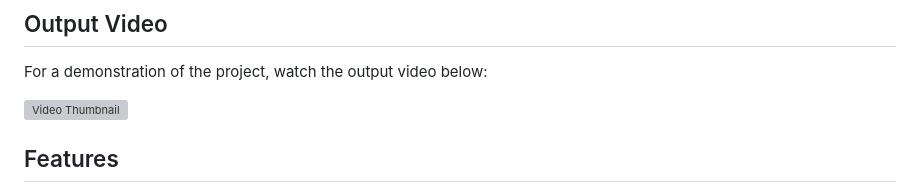
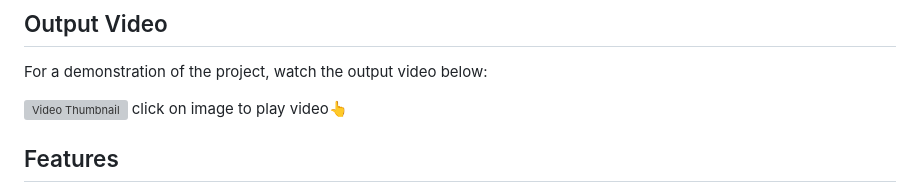
Before and after one commit to nikhiltelase/blog-web-python, a Markdown page: README.md, the part around the change. GitHub-like rendering; grey boxes are pictures that could not be loaded.

```diff
--- a/README.md
+++ b/README.md
@@ -9,6 +9,7 @@ This is a web-based blog application built with Python and Flask. It allows user
 For a demonstration of the project, watch the output video below:
 
 [![Video Thumbnail](https://img.youtube.com/vi/GOt6FxsuUZI/hqdefault.jpg)](https://www.youtube.com/watch?v=GOt6FxsuUZI)
+click on image to play video👆
 
 ## Features
 
```
